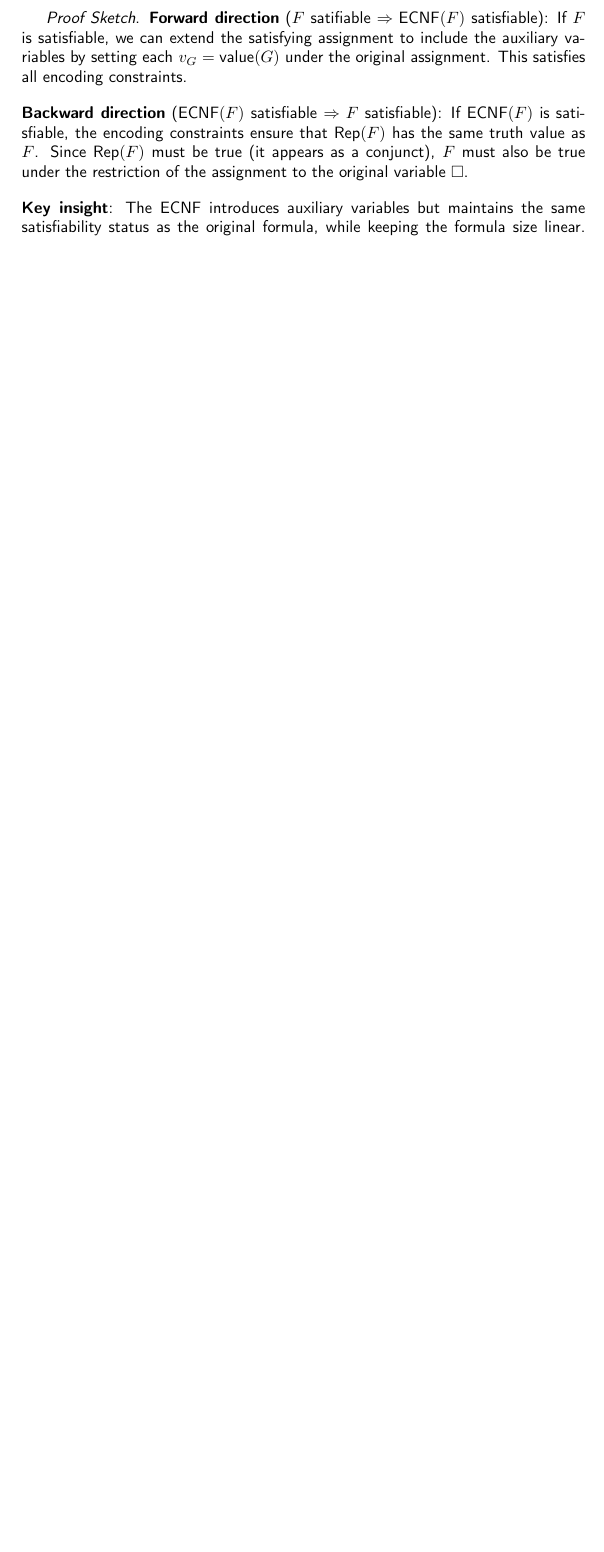
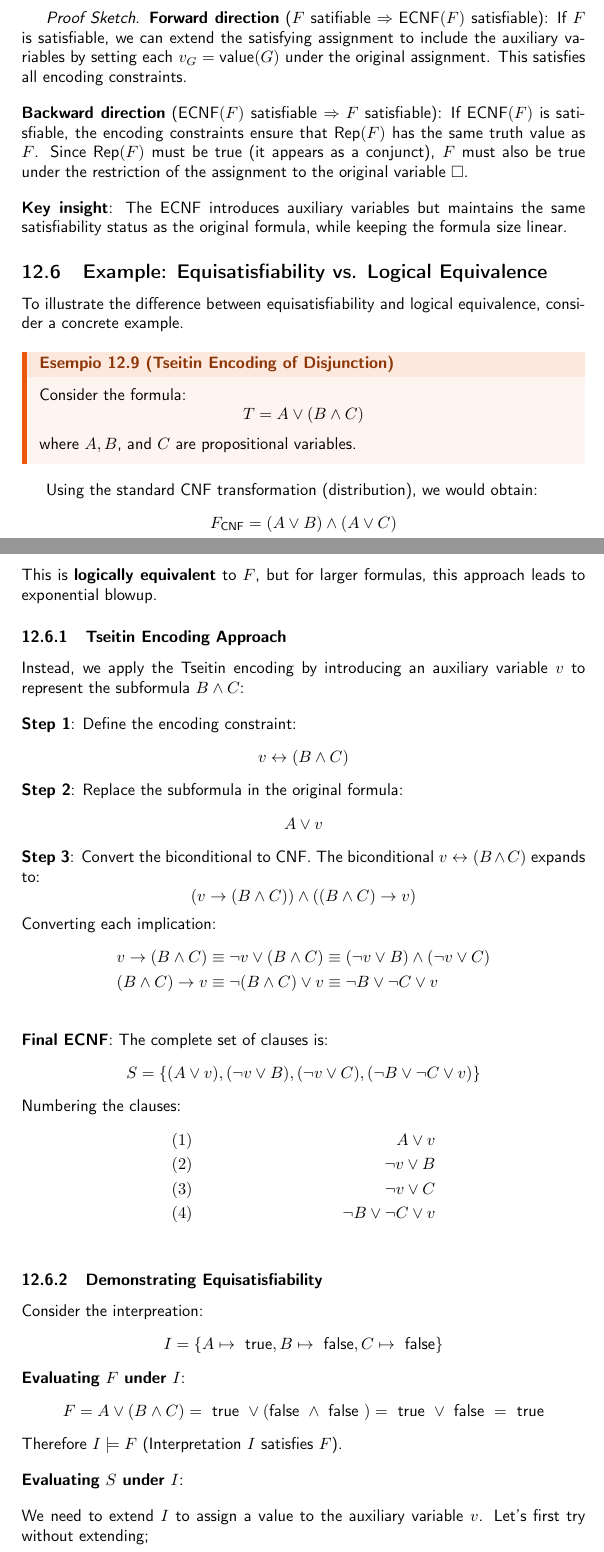
Before and after one commit to Toffa04/Artificial-Intelligence-Master, a LaTeX document (Primo-Anno/Planning-Reinforcement-Learning/notes/planning-reinforcement-learning.tex): part of page 39 of 45 before the commit and two parts of pages 39 and 40 of 47 after it, the two joined at a grey line, cut so that both start at the same text, the shorter picture padded with empty space. Compiled offline with pdfLaTeX.

Commit message:
Aggiornamento appunti PL

```diff
--- a/Primo-Anno/Planning-Reinforcement-Learning/notes/planning-reinforcement-learning.tex
+++ b/Primo-Anno/Planning-Reinforcement-Learning/notes/planning-reinforcement-learning.tex
@@ -1608,3 +1608,69 @@ true (it appears as a conjunct), \( F \) must also be true under the restriction
 \newline
 \textbf{Key insight}: The ECNF introduces auxiliary variables but maintains the same satisfiability status as the original formula,
 while keeping the formula size linear.
+\subsection{Example: Equisatisfiability vs. Logical Equivalence}
+To illustrate the difference between equisatisfiability and logical equivalence, consider a concrete example.
+\begin{example}{Tseitin Encoding of Disjunction}{Tseitin Encoding of Disjunction}
+Consider the formula:
+\[
+  T = A \vee (B \wedge C)
+\]
+where \( A, B \), and \( C \) are propositional variables.
+\end{example}
+Using the standard CNF transformation (distribution), we would obtain:
+\[
+  F_{\text{CNF}} = (A \vee B) \wedge (A \vee C)
+\]
+This is \textbf{logically equivalent} to \( F \), but for larger formulas, this approach leads to exponential blowup.
+\subsubsection{Tseitin Encoding Approach}
+Instead, we apply the Tseitin encoding by introducing an auxiliary variable \( v \) to represent the subformula \( B \wedge C \):
+\vspace{1em}
+\noindent
+\newline
+\textbf{Step 1}: Define the encoding constraint:
+\[
+  v \leftrightarrow (B \wedge C)
+\]
+\textbf{Step 2}: Replace the subformula in the original formula:
+\[
+  A \vee v
+\]
+\textbf{Step 3}: Convert the biconditional to CNF. The biconditional \( v \leftrightarrow (B \wedge C) \) expands to:
+\[
+  (v \rightarrow (B \wedge C)) \wedge ((B \wedge C) \rightarrow v)
+\]
+Converting each implication:
+\begin{align*}
+    & v \rightarrow (B \wedge C) \equiv \lnot v \vee (B \wedge C) \equiv (\lnot v \vee B) \wedge (\lnot v \vee C) \\
+    & (B \wedge C) \rightarrow v \equiv \lnot(B \wedge C) \vee v \equiv \lnot B \vee \lnot C \vee v \\
+\end{align*}
+\textbf{Final ECNF}: The complete set of clauses is:
+\[
+  S = \left\{(A \vee v), (\lnot v \vee B), (\lnot v \vee C), (\lnot B \vee \lnot C \vee v) \right\}
+\]
+Numbering the clauses:
+\begin{align*}
+    & (1) & A \vee v \\
+    & (2) & \lnot v \vee B \\
+    & (3) & \lnot v \vee C \\
+    & (4) & \lnot B \vee \lnot C \vee v \\
+\end{align*}
+\subsubsection{Demonstrating Equisatisfiability}
+Consider the interpreation:
+\[
+  I = \left\{ A \mapsto \text{ true}, B \mapsto \text{ false}, C \mapsto \text{ false} \right\}
+\]
+\textbf{Evaluating \( F \) under \( I \)}:
+\[
+  F = A \vee (B \wedge C) = \text{ true } \vee (\text{false } \wedge \text{ false }) = \text{ true } \vee \text{ false } = \text{ true}
+\]
+Therefore \( I \models F \) (Interpretation $I$ satisfies $F$).
+\vspace{1em}
+\noindent
+\newline
+\textbf{Evaluating \( S \) under \( I \)}:
+\vspace{1em}
+\noindent
+\newline
+We need to extend \( I \) to assign a value to the auxiliary variable \( v \). Let's first try without extending;
+\begin{itemize}
```
Also changed, not shown: Primo-Anno/Planning-Reinforcement-Learning/notes/planning-reinforcement-learning.pdf, Primo-Anno/Planning-Reinforcement-Learning/notes/planning-reinforcement-learning.tex (46 more changed lines).
